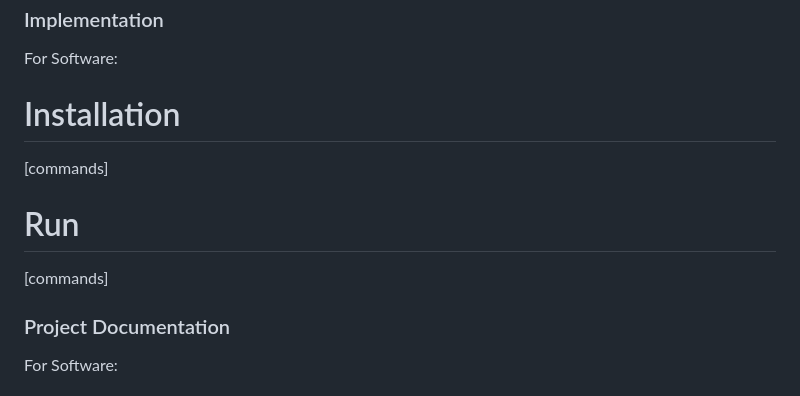
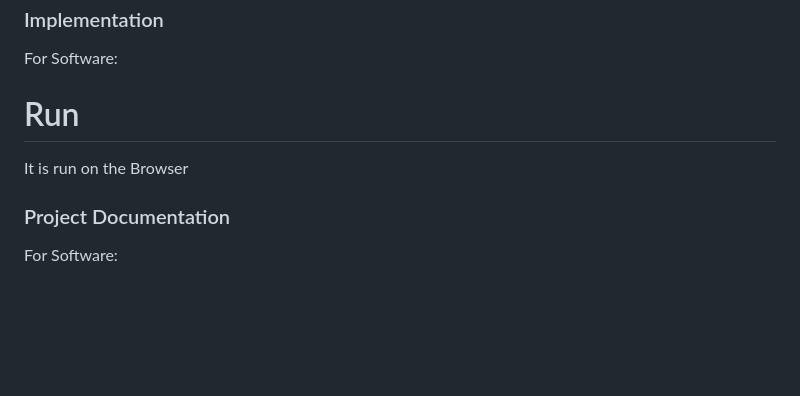
Before and after one commit to Celestials327/mojifierr, a Markdown page: README.md, the part around the change. Rendered like a GitHub page; blank space fills up the shorter version.

```diff
--- a/README.md
+++ b/README.md
@@ -47,11 +47,9 @@ For Hardware:
 
 ### Implementation
 For Software:
-# Installation
-[commands]
+# Run
+It is run on the Browser
 
-# Run
-[commands]
 
 ### Project Documentation
 For Software:
```
